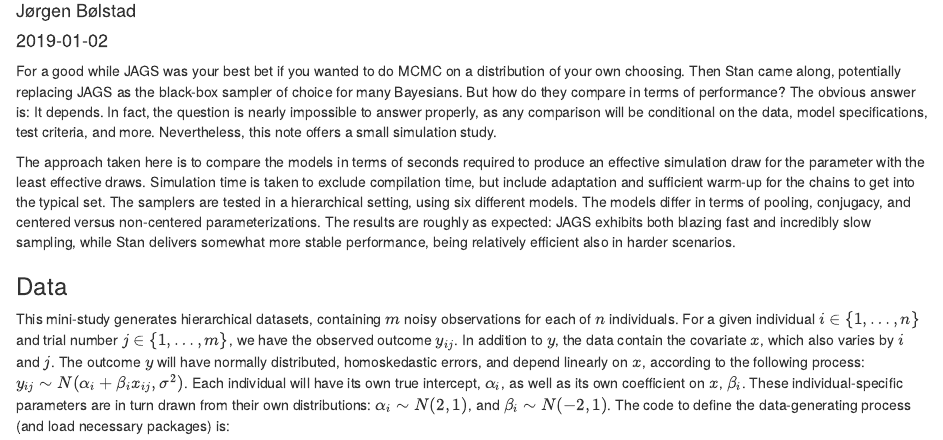
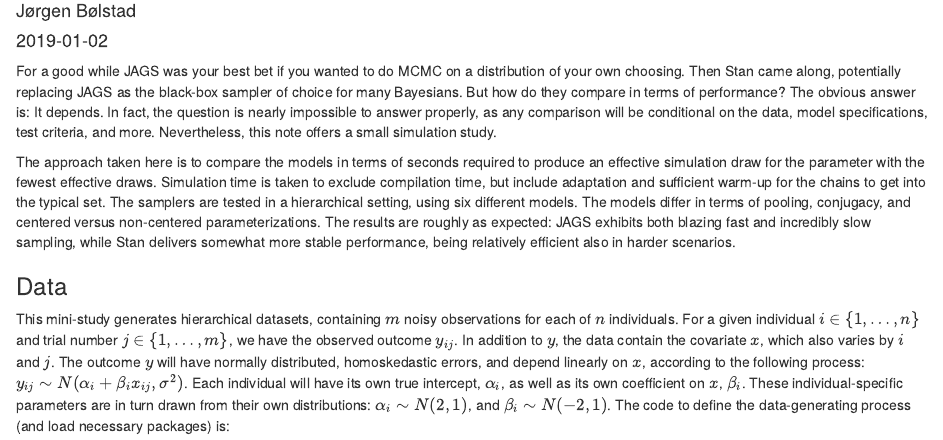
Before and after one commit to jbolstad/jbolstad.github.io, an R Markdown document (content/post/Stan_vs_JAGS_speed.Rmd): the page in a window 1100 px wide, from 120 px down. Rendered offline with R 4.5, knitr and Pandoc, with nearby package versions.

Commit message:
Minor phasing tweak

```diff
--- a/content/post/Stan_vs_JAGS_speed.Rmd
+++ b/content/post/Stan_vs_JAGS_speed.Rmd
@@ -20,7 +20,7 @@ source("../../knit-data/colors.R")
 
 For a good while JAGS was your best bet if you wanted to do MCMC on a distribution of your own choosing. Then Stan came along, potentially replacing JAGS as the black-box sampler of choice for many Bayesians. But how do they compare in terms of performance? The obvious answer is: It depends. In fact, the question is nearly impossible to answer properly, as any comparison will be conditional on the data, model specifications, test criteria, and more. Nevertheless, this note offers a small simulation study.
 
-The approach taken here is to compare the models in terms of seconds required to produce an effective simulation draw for the parameter with the least effective draws. Simulation time is taken to exclude compilation time, but include adaptation and sufficient warm-up for the chains to get into the typical set. The samplers are tested in a hierarchical setting, using six different models. The models differ in terms of pooling, conjugacy, and centered versus non-centered parameterizations. The results are roughly as expected: JAGS exhibits both blazing fast and incredibly slow sampling, while Stan delivers somewhat more stable performance, being relatively efficient also in harder scenarios.
+The approach taken here is to compare the models in terms of seconds required to produce an effective simulation draw for the parameter with the fewest effective draws. Simulation time is taken to exclude compilation time, but include adaptation and sufficient warm-up for the chains to get into the typical set. The samplers are tested in a hierarchical setting, using six different models. The models differ in terms of pooling, conjugacy, and centered versus non-centered parameterizations. The results are roughly as expected: JAGS exhibits both blazing fast and incredibly slow sampling, while Stan delivers somewhat more stable performance, being relatively efficient also in harder scenarios.
 
 ### Data
 
```
